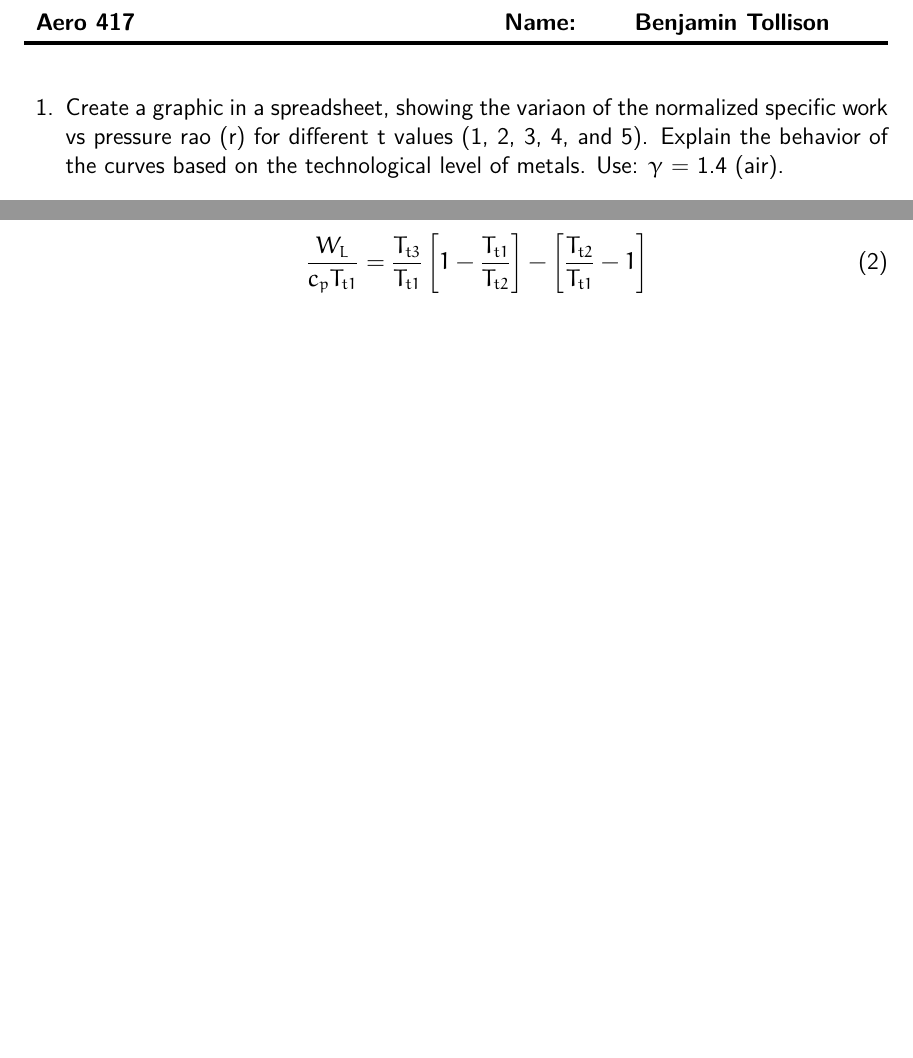
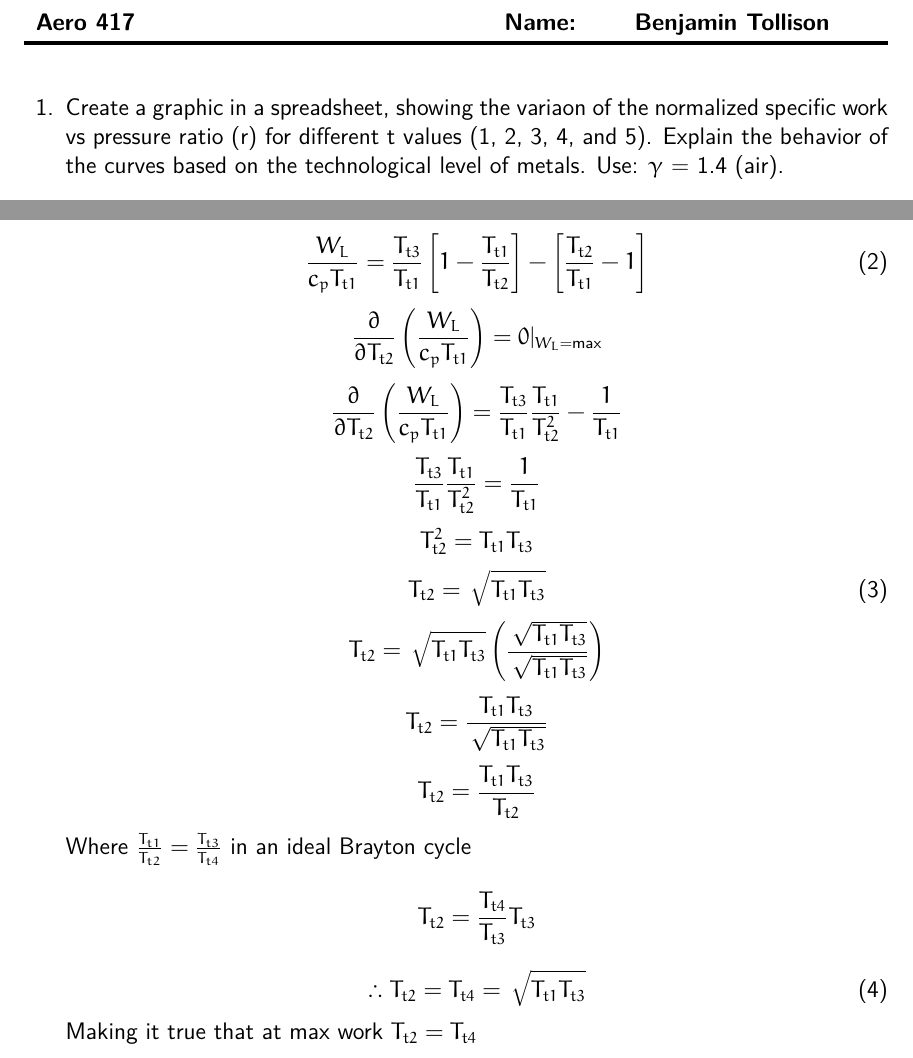
Before and after one commit to BenjaminTollison/School24, a LaTeX problem sheet (Aero 417/Hw1/Hw1.tex): two parts of pages 1 and 2 of 2, joined at a grey line, cut so that both start at the same text, the shorter picture padded with empty space. Compiled offline with pdfLaTeX.

Commit message:
finishing hw1

```diff
--- a/Aero 417/Hw1/Hw1.tex
+++ b/Aero 417/Hw1/Hw1.tex
@@ -113,7 +113,7 @@
 \begin{questions}
 \begin{question}
 Create a graphic in a spreadsheet, showing the variaon of the normalized specific work
-vs pressure rao (r) for different t values (1, 2, 3, 4, and 5). Explain the behavior of the
+vs pressure ratio (r) for different t values (1, 2, 3, 4, and 5). Explain the behavior of the
 curves based on the technological level of metals. Use: \(\gamma\) = 1.4 (air).
 \[\frac{W_L}{c_p T_{t1}} = t \left[1-\frac{1}{r^{\frac{\gamma-1}{\gamma}}}\right] - \left[r^{\frac{\gamma-1}{\gamma}} -1\right]\]
 \end{question}
@@ -134,7 +134,38 @@ or false?
 \begin{equation}
   \frac{W_L}{c_p T_{t1}} = \frac{T_{t3}}{T_{t1}} \left[1-\frac{T_{t1}}{T_{t2}}\right] - \left[\frac{T_{t2}}{T_{t1}} -1\right]
 \end{equation}
-
+\begin{equation*}
+  \frac{\partial}{\partial T_{t2}} \left(\frac{W_L}{c_p T_{t1}}\right) =  0 |_{W_L = \text{max}}
+\end{equation*}
+\begin{equation*}
+  \frac{\partial}{\partial T_{t2}} \left(\frac{W_L}{c_p T_{t1}}\right) = \frac{T_{t3}}{T_{t1}} \frac{T_{t1}}{T^2_{t2}} - \frac{1}{T_{t1}}
+\end{equation*}
+\begin{equation*}
+  \frac{T_{t3}}{T_{t1}} \frac{T_{t1}}{T^2_{t2}} = \frac{1}{T_{t1}}
+\end{equation*}
+\begin{equation*}
+  T^2_{t2} = T_{t1}T_{t3}
+\end{equation*}
+\begin{equation}
+  T_{t2} = \sqrt{T_{t1}T_{t3}}
+\end{equation}
+\begin{equation*}
+  T_{t2} = \sqrt{T_{t1}T_{t3}}\left(\frac{\sqrt{T_{t1}T_{t3}}}{\sqrt{T_{t1}T_{t3}}}\right)
+\end{equation*}
+\begin{equation*}
+  T_{t2} = \frac{{T_{t1}T_{t3}}}{\sqrt{T_{t1}T_{t3}}}
+\end{equation*}
+\begin{equation*}
+  T_{t2} = \frac{{T_{t1}T_{t3}}}{T_{t2}}
+\end{equation*}
+Where \(\frac{T_{t1}}{T_{t2}} = \frac{T_{t3}}{T_{t4}}\) in an ideal Brayton cycle
+\begin{equation*}
+  T_{t2} = \frac{{T_{t4}}}{T_{t3}} T_{t3}
+\end{equation*}
+\begin{equation}
+  \therefore T_{t2} = T_{t4} = \sqrt{T_{t1}T_{t3}}
+\end{equation}
+Making it true that at max work \(T_{t2} = T_{t4}\)
 
 \end{questions}
 \end{document}
```
Also changed, not shown: Aero 417/Hw1/Hw1.pdf, 5 other files.
